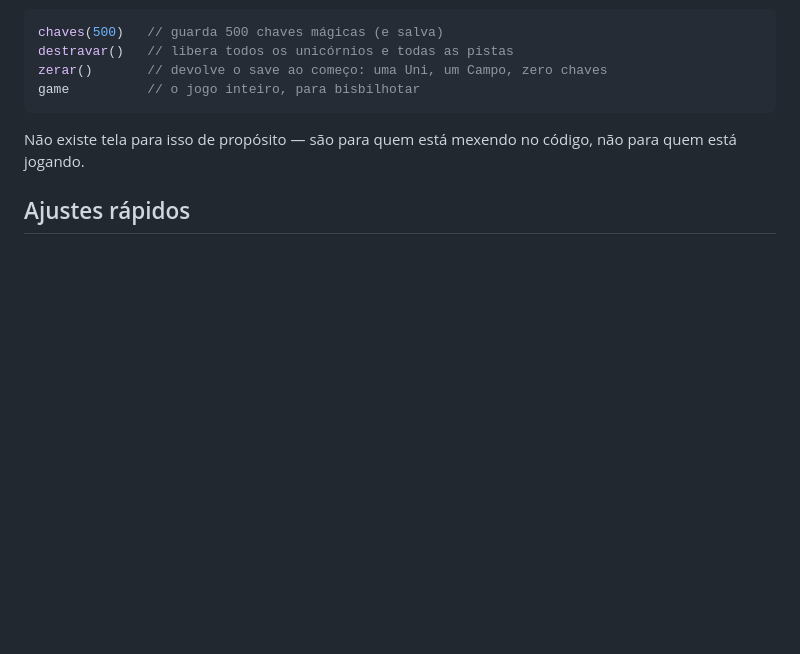
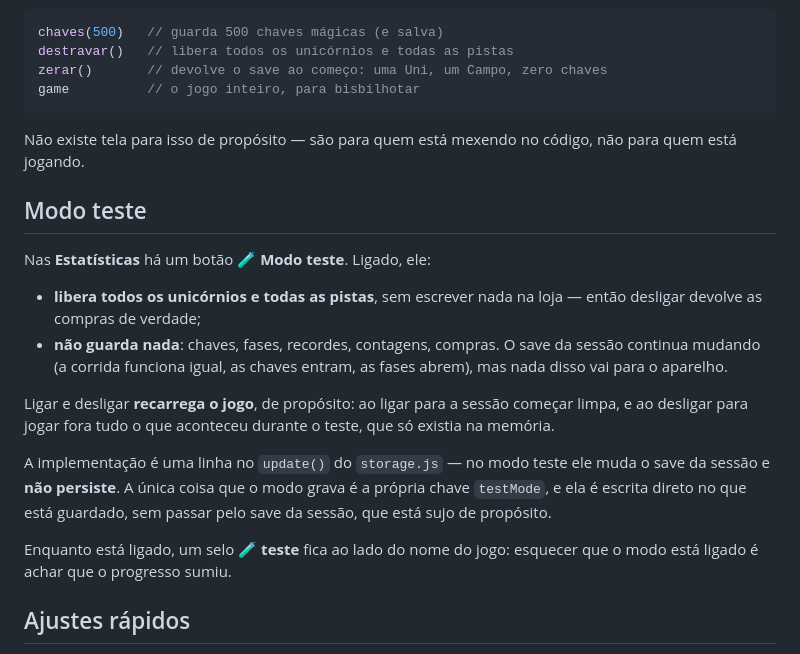
Before and after one commit to adrianomaringolo/unicorn-rush, a Markdown page: README.md, the part around the change. Rendered like a GitHub page; blank space fills up the shorter version.

```diff
--- a/README.md
+++ b/README.md
@@ -770,6 +770,28 @@ game          // o jogo inteiro, para bisbilhotar
 Não existe tela para isso de propósito — são para quem está mexendo no
 código, não para quem está jogando.
 
+## Modo teste
+
+Nas **Estatísticas** há um botão **🧪 Modo teste**. Ligado, ele:
+
+- **libera todos os unicórnios e todas as pistas**, sem escrever nada na loja
+  — então desligar devolve as compras de verdade;
+- **não guarda nada**: chaves, fases, recordes, contagens, compras. O save da
+  sessão continua mudando (a corrida funciona igual, as chaves entram, as
+  fases abrem), mas nada disso vai para o aparelho.
+
+Ligar e desligar **recarrega o jogo**, de propósito: ao ligar para a sessão
+começar limpa, e ao desligar para jogar fora tudo o que aconteceu durante o
+teste, que só existia na memória.
+
+A implementação é uma linha no `update()` do `storage.js` — no modo teste ele
+muda o save da sessão e **não persiste**. A única coisa que o modo grava é a
+própria chave `testMode`, e ela é escrita direto no que está guardado, sem
+passar pelo save da sessão, que está sujo de propósito.
+
+Enquanto está ligado, um selo **🧪 teste** fica ao lado do nome do jogo:
+esquecer que o modo está ligado é achar que o progresso sumiu.
+
 ## Ajustes rápidos
 
 Quase tudo que muda a sensação do jogo está em `src/game/config.js`:
```
Also changed, not shown: assets/emoji/test_tube.png (added), 9 other files.
